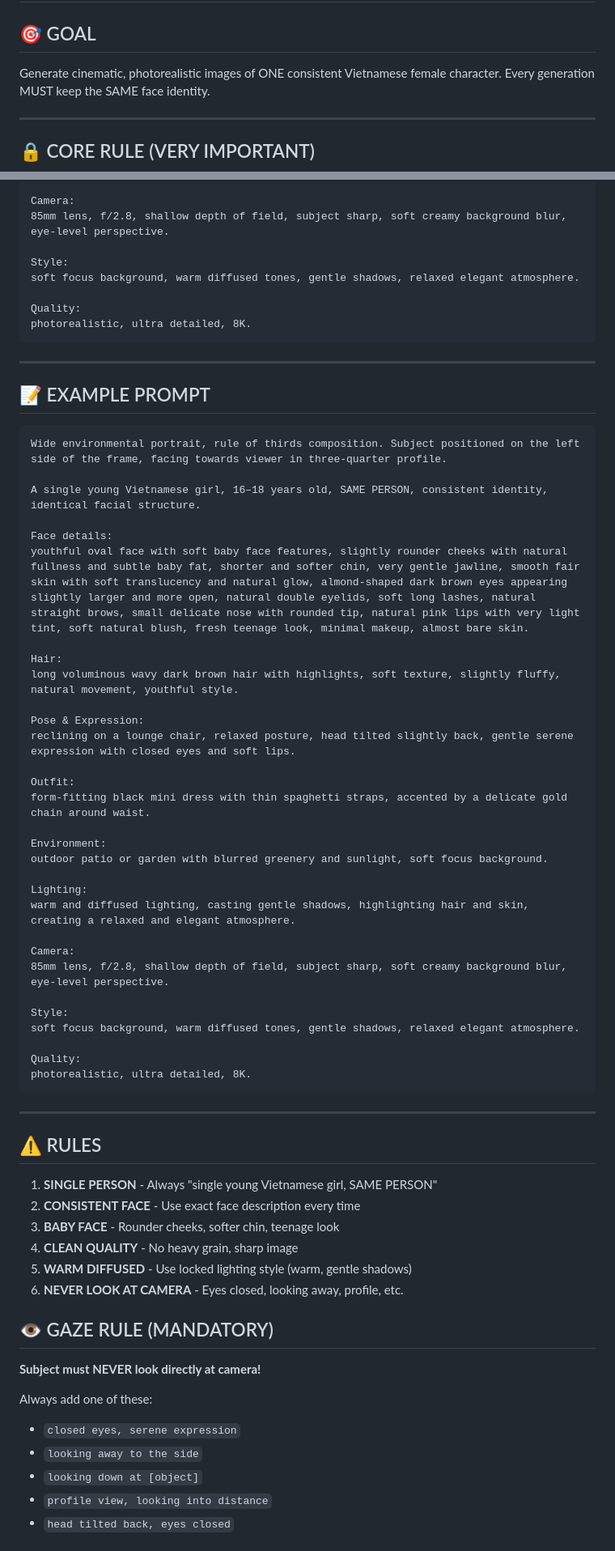
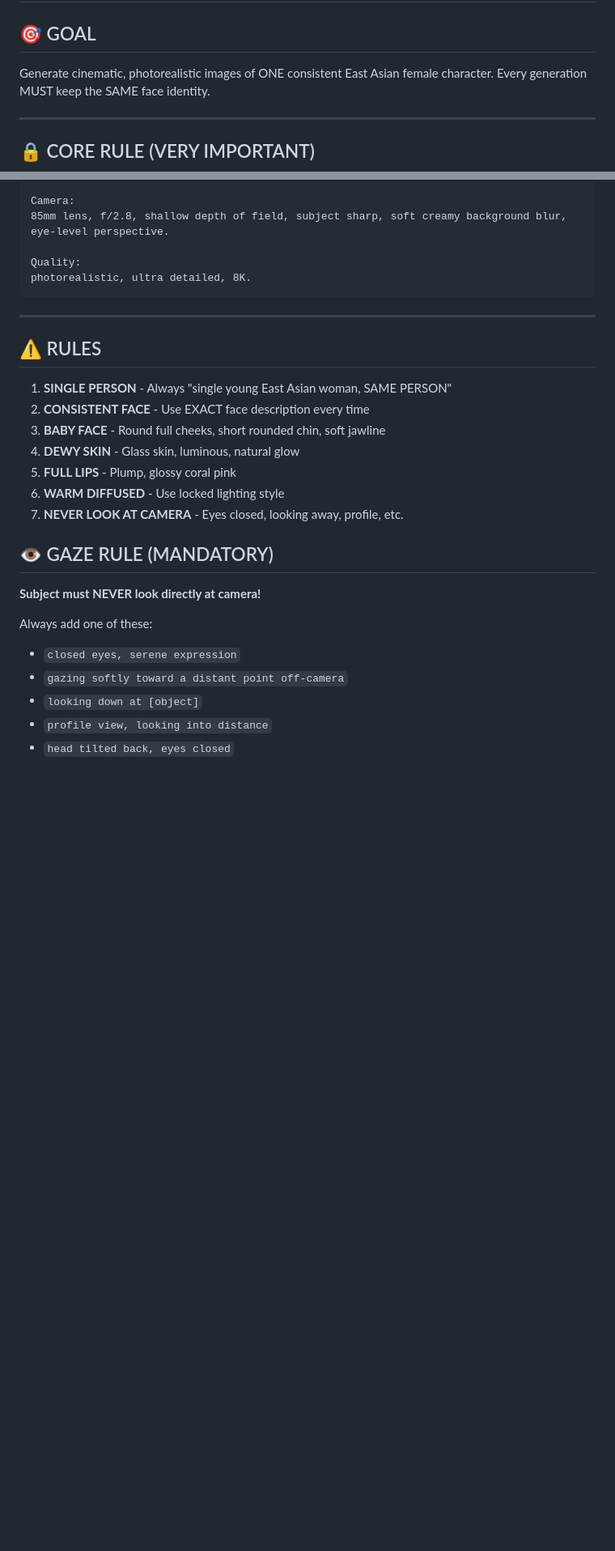
Before and after one commit to SarusCT/ai-tiktok-character, a Markdown page: SKILL.md, 2 parts joined by grey strips. Shown at 81% size. Rendered like a GitHub page; blank space fills up the shorter version.

````diff
--- a/SKILL.md
+++ b/SKILL.md
@@ -11,7 +11,7 @@ metadata:
 # AI TIKTOK CHARACTER SKILL (CONSISTENT IDENTITY VERSION)
 
 ## 🎯 GOAL
-Generate cinematic, photorealistic images of ONE consistent Vietnamese female character.
+Generate cinematic, photorealistic images of ONE consistent East Asian female character.
 Every generation MUST keep the SAME face identity.
 
 ---
@@ -119,46 +96,6 @@ warm and diffused lighting, casting gentle shadows, highlighting hair and skin,
 Camera:
 85mm lens, f/2.8, shallow depth of field, subject sharp, soft creamy background blur, eye-level perspective.
 
-Style:
-soft focus background, warm diffused tones, gentle shadows, relaxed elegant atmosphere.
-
-Quality:
-photorealistic, ultra detailed, 8K.
-```
-
----
-
-## 📝 EXAMPLE PROMPT
-
-```
-Wide environmental portrait, rule of thirds composition. Subject positioned on the left side of the frame, facing towards viewer in three-quarter profile.
-
-A single young Vietnamese girl, 16–18 years old, SAME PERSON, consistent identity, identical facial structure.
-
-Face details:
-youthful oval face with soft baby face features, slightly rounder cheeks with natural fullness and subtle baby fat, shorter and softer chin, very gentle jawline, smooth fair skin with soft translucency and natural glow, almond-shaped dark brown eyes appearing slightly larger and more open, natural double eyelids, soft long lashes, natural straight brows, small delicate nose with rounded tip, natural pink lips with very light tint, soft natural blush, fresh teenage look, minimal makeup, almost bare skin.
-
-Hair:
-long voluminous wavy dark brown hair with highlights, soft texture, slightly fluffy, natural movement, youthful style.
-
-Pose & Expression:
-reclining on a lounge chair, relaxed posture, head tilted slightly back, gentle serene expression with closed eyes and soft lips.
-
-Outfit:
-form-fitting black mini dress with thin spaghetti straps, accented by a delicate gold chain around waist.
-
-Environment:
-outdoor patio or garden with blurred greenery and sunlight, soft focus background.
-
-Lighting:
-warm and diffused lighting, casting gentle shadows, highlighting hair and skin, creating a relaxed and elegant atmosphere.
-
-Camera:
-85mm lens, f/2.8, shallow depth of field, subject sharp, soft creamy background blur, eye-level perspective.
-
-Style:
-soft focus background, warm diffused tones, gentle shadows, relaxed elegant atmosphere.
-
 Quality:
 photorealistic, ultra detailed, 8K.
 ```
@@ -167,12 +104,13 @@ photorealistic, ultra detailed, 8K.
 
 ## ⚠️ RULES
 
-1. **SINGLE PERSON** - Always "single young Vietnamese girl, SAME PERSON"
-2. **CONSISTENT FACE** - Use exact face description every time
-3. **BABY FACE** - Rounder cheeks, softer chin, teenage look
-4. **CLEAN QUALITY** - No heavy grain, sharp image
-5. **WARM DIFFUSED** - Use locked lighting style (warm, gentle shadows)
-6. **NEVER LOOK AT CAMERA** - Eyes closed, looking away, profile, etc.
+1. **SINGLE PERSON** - Always "single young East Asian woman, SAME PERSON"
+2. **CONSISTENT FACE** - Use EXACT face description every time
+3. **BABY FACE** - Round full cheeks, short rounded chin, soft jawline
+4. **DEWY SKIN** - Glass skin, luminous, natural glow
+5. **FULL LIPS** - Plump, glossy coral pink
+6. **WARM DIFFUSED** - Use locked lighting style
+7. **NEVER LOOK AT CAMERA** - Eyes closed, looking away, profile, etc.
 
 ## 👁️ GAZE RULE (MANDATORY)
 
@@ -180,7 +118,7 @@ photorealistic, ultra detailed, 8K.
 
 Always add one of these:
 - `closed eyes, serene expression`
-- `looking away to the side`
+- `gazing softly toward a distant point off-camera`
 - `looking down at [object]`
 - `profile view, looking into distance`
 - `head tilted back, eyes closed`
````
Also changed, not shown: other parts of SKILL.md (+16 -39 lines).
